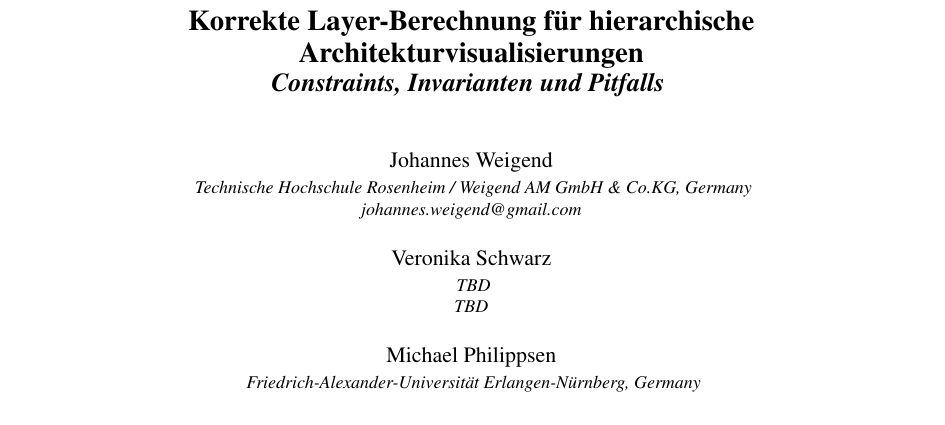
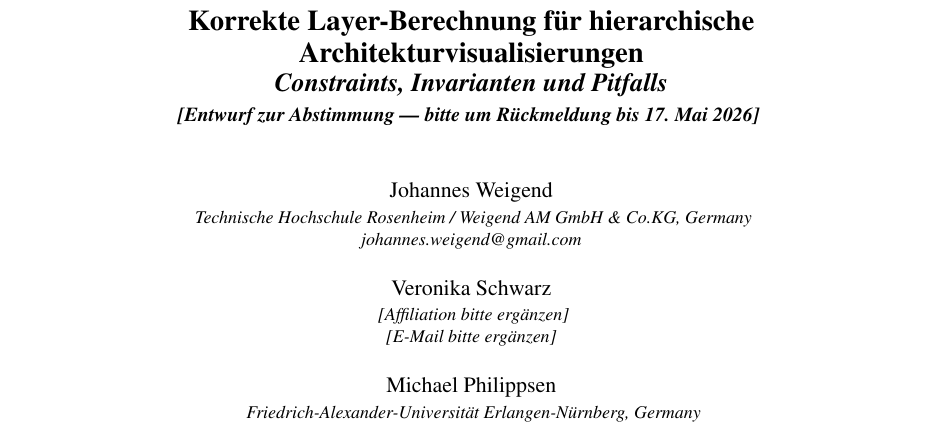
Before and after one commit to Weigend/S202, a LaTeX document (docs/latex/ICSOFT_2026_ABSTRACT.tex): part of page 1 of 4, cut so that both start at the same text. Compiled offline with pdfLaTeX.

Commit message:
ICSOFT abstract: Philippsen confirmed, draft ready for co-author review
- Mark Philippsen as confirmed co-author
- Add review note and deadline (17 May) to PDF title subtitle
- Affiliation placeholders for Schwarz and Philippsen email
- Add closing contribution statement to abstract text

Co-Authored-By: Claude Sonnet 4.6 (1M context) <noreply@anthropic.com>

```diff
--- a/docs/latex/ICSOFT_2026_ABSTRACT.tex
+++ b/docs/latex/ICSOFT_2026_ABSTRACT.tex
@@ -26,18 +26,19 @@
 %% ---------------------------------------------------------------
 \title{Korrekte Layer-Berechnung f\"{u}r hierarchische
        Architekturvisualisierungen
-       \subtitle{Constraints, Invarianten und Pitfalls}}
+       \subtitle{Constraints, Invarianten und Pitfalls
+       \\ \normalsize\textit{[Entwurf zur Abstimmung --- bitte um R\"{u}ckmeldung bis 17.~Mai~2026]}}}
 
 \author{
   \authorname{Johannes Weigend}
   \affiliation{Technische Hochschule Rosenheim / Weigend AM GmbH \& Co.KG, Germany}
   \email{johannes.weigend@gmail.com}
   \authorname{Veronika Schwarz}
-  \affiliation{TBD}%          % formerly published as Veronika Dashuber
-  \email{TBD}
+  \affiliation{[Affiliation bitte erg\"{a}nzen]}%  % formerly published as Veronika Dashuber
+  \email{[E-Mail bitte erg\"{a}nzen]}
   \authorname{Michael Philippsen}
   \affiliation{Friedrich-Alexander-Universit\"{a}t Erlangen-N\"{u}rnberg, Germany}
-  \email{TBD}
+  \email{[E-Mail bitte erg\"{a}nzen]}
 }
 
 \keywords{software architecture visualization, layout invariants,
```
Also changed, not shown: docs/ICSOFT_2026_ABSTRACT_DE.md (+1 -1 lines), docs/latex/ICSOFT_2026_ABSTRACT.tex (10 more changed lines).
